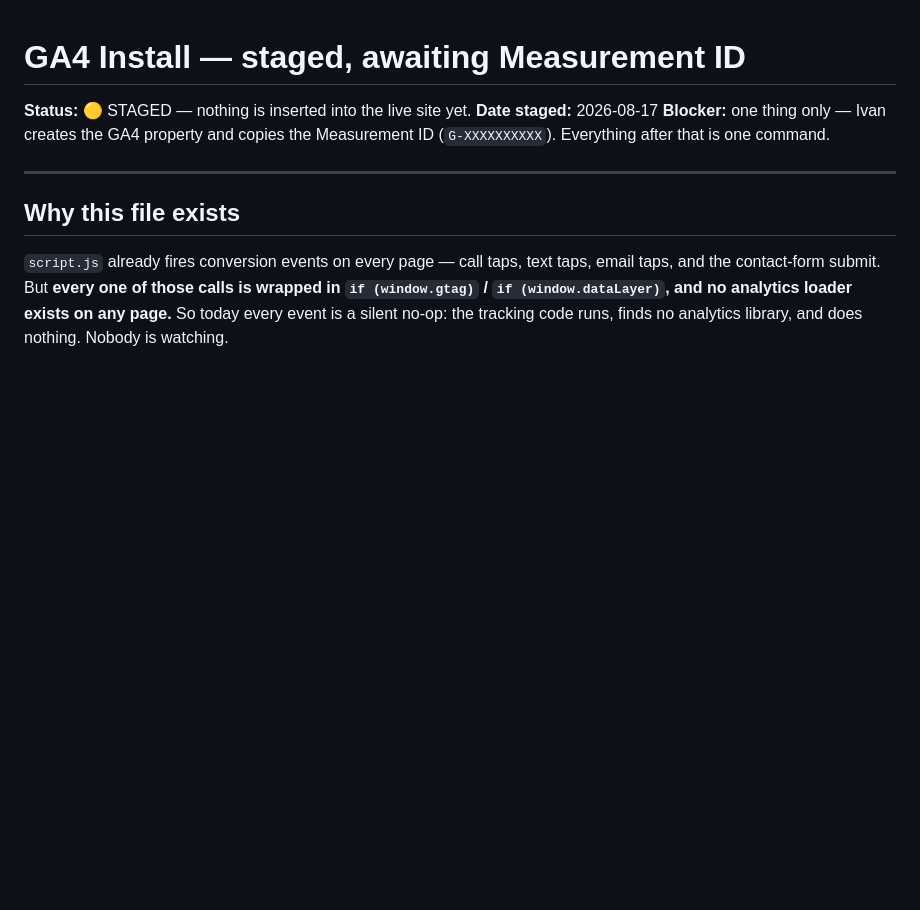
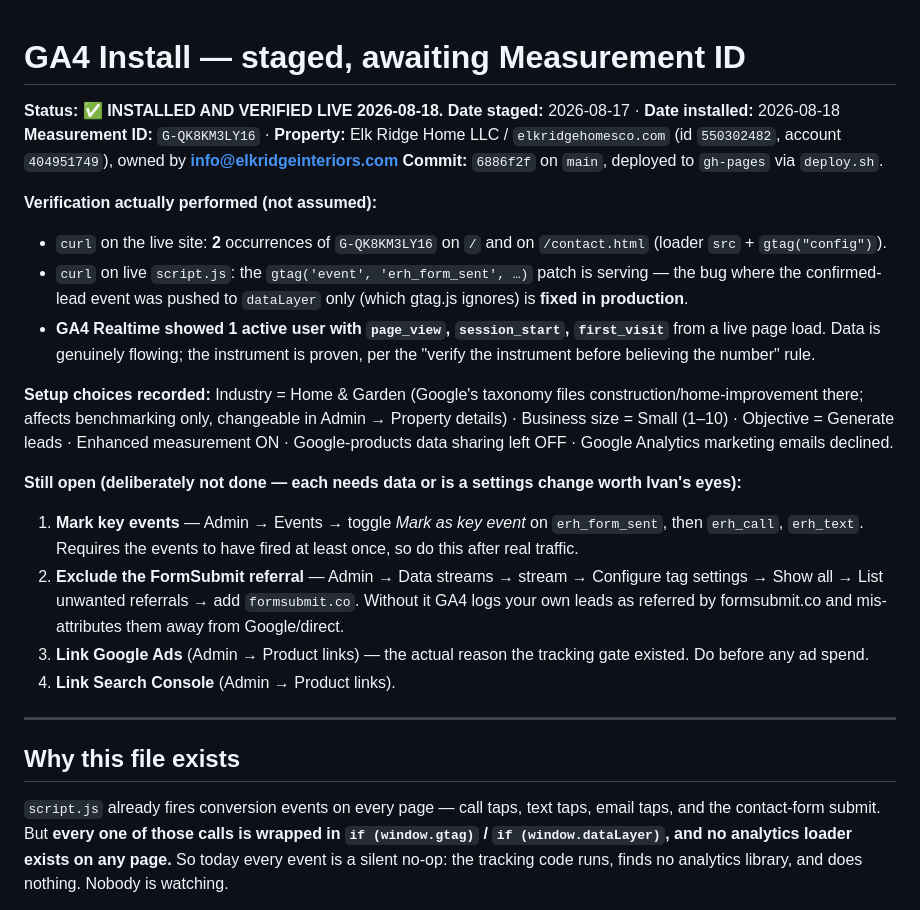
Before and after one commit to ivanperez-design/elkridgehomesco.com, a Markdown page: GA4-INSTALL.md, the part around the change. Rendered like a GitHub page; blank space fills up the shorter version.

Commit message:
ga4: mark install complete and verified live (G-QK8KM3LY16)
Co-Authored-By: Claude Opus 5 <noreply@anthropic.com>

```diff
--- a/GA4-INSTALL.md
+++ b/GA4-INSTALL.md
@@ -1,8 +1,22 @@
 # GA4 Install — staged, awaiting Measurement ID
 
-**Status:** 🟡 STAGED — nothing is inserted into the live site yet.
-**Date staged:** 2026-08-17
-**Blocker:** one thing only — Ivan creates the GA4 property and copies the Measurement ID (`G-XXXXXXXXXX`). Everything after that is one command.
+**Status:** ✅ **INSTALLED AND VERIFIED LIVE 2026-08-18.**
+**Date staged:** 2026-08-17 · **Date installed:** 2026-08-18
+**Measurement ID:** `G-QK8KM3LY16` · **Property:** Elk Ridge Home LLC / `elkridgehomesco.com` (id `550302482`, account `404951749`), owned by **info@elkridgeinteriors.com**
+**Commit:** `6886f2f` on `main`, deployed to `gh-pages` via `deploy.sh`.
+
+**Verification actually performed (not assumed):**
+- `curl` on the live site: **2** occurrences of `G-QK8KM3LY16` on `/` and on `/contact.html` (loader `src` + `gtag("config")`).
+- `curl` on live `script.js`: the `gtag('event', 'erh_form_sent', …)` patch is serving — the bug where the confirmed-lead event was pushed to `dataLayer` only (which gtag.js ignores) is **fixed in production**.
+- **GA4 Realtime showed 1 active user with `page_view`, `session_start`, `first_visit`** from a live page load. Data is genuinely flowing; the instrument is proven, per the "verify the instrument before believing the number" rule.
+
+**Setup choices recorded:** Industry = Home & Garden (Google's taxonomy files construction/home-improvement there; affects benchmarking only, changeable in Admin → Property details) · Business size = Small (1–10) · Objective = Generate leads · Enhanced measurement ON · Google-products data sharing left OFF · Google Analytics marketing emails declined.
+
+**Still open (deliberately not done — each needs data or is a settings change worth Ivan's eyes):**
+1. **Mark key events** — Admin → Events → toggle *Mark as key event* on `erh_form_sent`, then `erh_call`, `erh_text`. Requires the events to have fired at least once, so do this after real traffic.
+2. **Exclude the FormSubmit referral** — Admin → Data streams → stream → Configure tag settings → Show all → List unwanted referrals → add `formsubmit.co`. Without it GA4 logs your own leads as referred by formsubmit.co and mis-attributes them away from Google/direct.
+3. **Link Google Ads** (Admin → Product links) — the actual reason the tracking gate existed. Do before any ad spend.
+4. **Link Search Console** (Admin → Product links).
 
 ---
 
```
